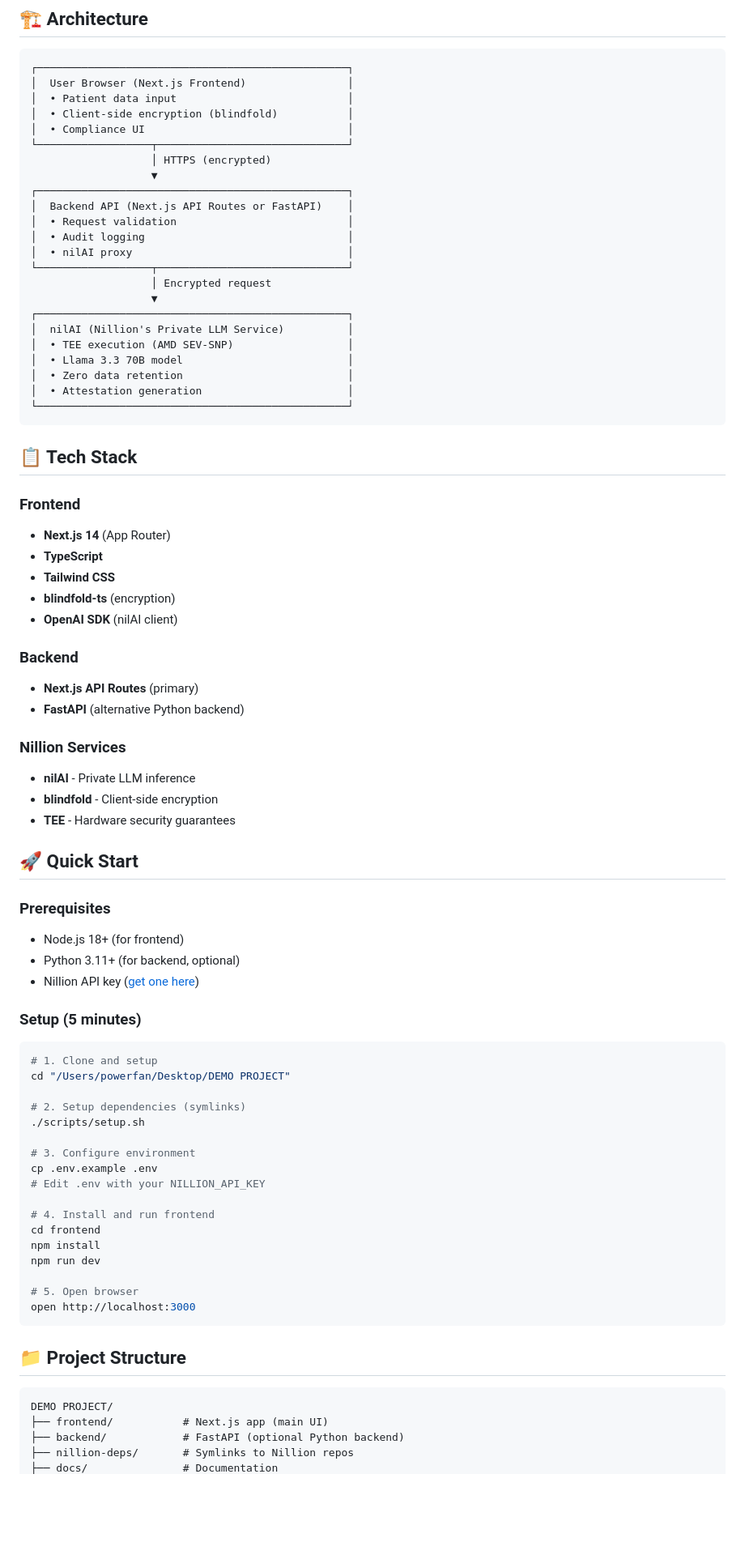
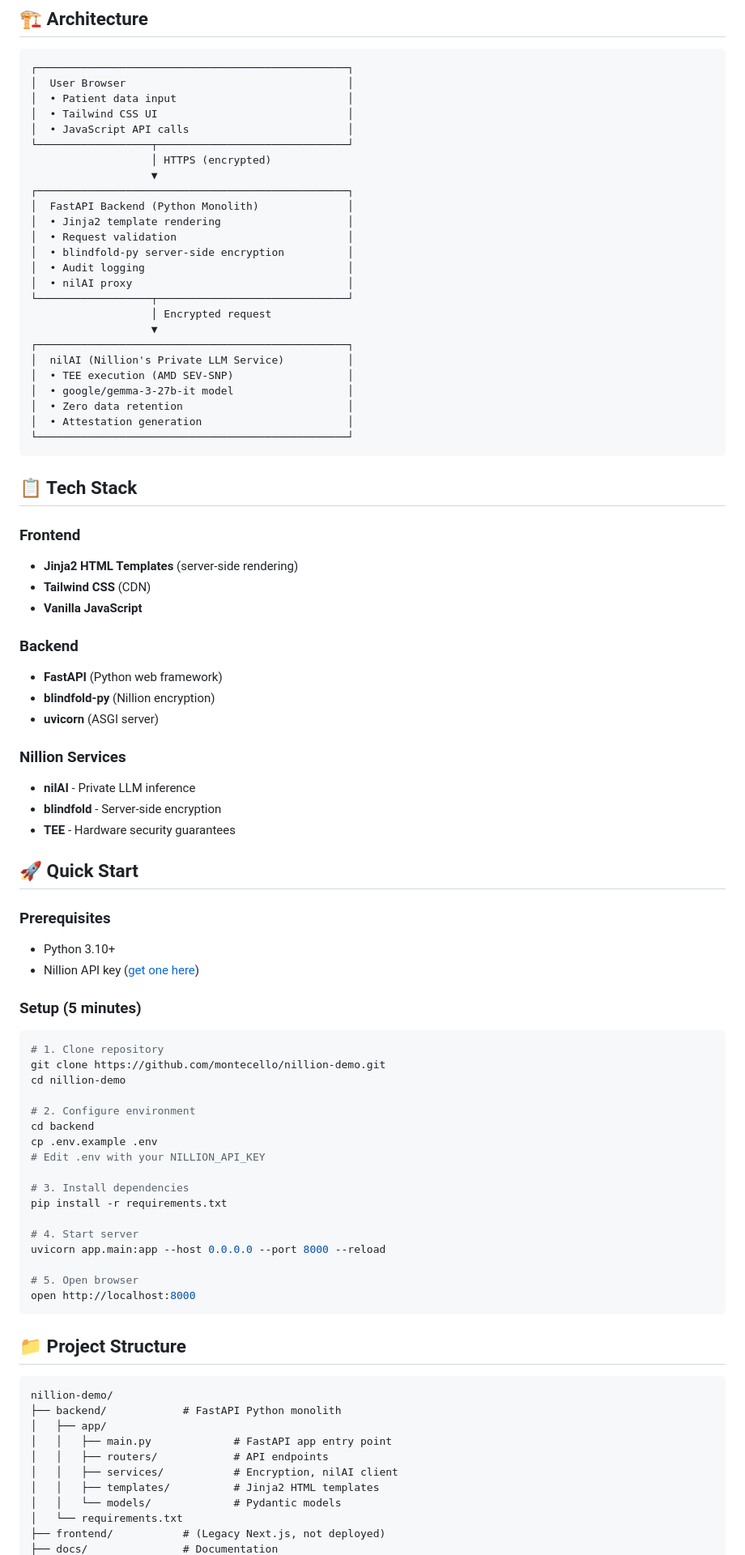
Before and after one commit to montecello/nillion-demo, a Markdown page: README.md, the part around one of its changes. Shown at 81% size. Drawn GitHub-style; blank space fills up the shorter version.

````diff
--- a/README.md
+++ b/README.md
@@ -34,16 +34,18 @@ This demo showcases how Nillion's **nilAI** (Trusted Execution Environment-based
 
 ```
 ┌─────────────────────────────────────────────────┐
-│  User Browser (Next.js Frontend)                │
+│  User Browser                                   │
 │  • Patient data input                           │
-│  • Client-side encryption (blindfold)           │
-│  • Compliance UI                                │
+│  • Tailwind CSS UI                              │
+│  • JavaScript API calls                         │
 └──────────────────┬──────────────────────────────┘
                    │ HTTPS (encrypted)
                    ▼
 ┌─────────────────────────────────────────────────┐
-│  Backend API (Next.js API Routes or FastAPI)    │
+│  FastAPI Backend (Python Monolith)              │
+│  • Jinja2 template rendering                    │
 │  • Request validation                           │
+│  • blindfold-py server-side encryption          │
 │  • Audit logging                                │
 │  • nilAI proxy                                  │
 └──────────────────┬──────────────────────────────┘
@@ -52,7 +54,7 @@ This demo showcases how Nillion's **nilAI** (Trusted Execution Environment-based
 ┌─────────────────────────────────────────────────┐
 │  nilAI (Nillion's Private LLM Service)          │
 │  • TEE execution (AMD SEV-SNP)                  │
-│  • Llama 3.3 70B model                          │
+│  • google/gemma-3-27b-it model                  │
 │  • Zero data retention                          │
 │  • Attestation generation                       │
 └─────────────────────────────────────────────────┘
@@ -61,55 +63,59 @@ This demo showcases how Nillion's **nilAI** (Trusted Execution Environment-based
 ## 📋 Tech Stack
 
 ### Frontend
-- **Next.js 14** (App Router)
-- **TypeScript**
-- **Tailwind CSS**
-- **blindfold-ts** (encryption)
-- **OpenAI SDK** (nilAI client)
+- **Jinja2 HTML Templates** (server-side rendering)
+- **Tailwind CSS** (CDN)
+- **Vanilla JavaScript**
 
 ### Backend
-- **Next.js API Routes** (primary)
-- **FastAPI** (alternative Python backend)
+- **FastAPI** (Python web framework)
+- **blindfold-py** (Nillion encryption)
+- **uvicorn** (ASGI server)
 
 ### Nillion Services
 - **nilAI** - Private LLM inference
-- **blindfold** - Client-side encryption
+- **blindfold** - Server-side encryption
 - **TEE** - Hardware security guarantees
 
 ## 🚀 Quick Start
 
 ### Prerequisites
-- Node.js 18+ (for frontend)
-- Python 3.11+ (for backend, optional)
+- Python 3.10+
 - Nillion API key ([get one here](https://subscription.nillion.com/))
 
 ### Setup (5 minutes)
 
 ```bash
-# 1. Clone and setup
-cd "/Users/powerfan/Desktop/DEMO PROJECT"
+# 1. Clone repository
+git clone https://github.com/montecello/nillion-demo.git
+cd nillion-demo
 
-# 2. Setup dependencies (symlinks)
-./scripts/setup.sh
-
-# 3. Configure environment
+# 2. Configure environment
+cd backend
 cp .env.example .env
 # Edit .env with your NILLION_API_KEY
 
-# 4. Install and run frontend
-cd frontend
-npm install
-npm run dev
+# 3. Install dependencies
+pip install -r requirements.txt
+
+# 4. Start server
+uvicorn app.main:app --host 0.0.0.0 --port 8000 --reload
 
 # 5. Open browser
-open http://localhost:3000
+open http://localhost:8000
 ```
 
 ## 📁 Project Structure
 
 ```
-DEMO PROJECT/
-├── frontend/           # Next.js app (main UI)
-├── backend/            # FastAPI (optional Python backend)
-├── nillion-deps/       # Symlinks to Nillion repos
+nillion-demo/
+├── backend/            # FastAPI Python monolith
+│   ├── app/
+│   │   ├── main.py             # FastAPI app entry point
+│   │   ├── routers/            # API endpoints
+│   │   ├── services/           # Encryption, nilAI client
+│   │   ├── templates/          # Jinja2 HTML templates
+│   │   └── models/             # Pydantic models
+│   └── requirements.txt
+├── frontend/           # (Legacy Next.js, not deployed)
 ├── docs/               # Documentation
````
Also changed, not shown: other parts of README.md (+27 -24 lines).
